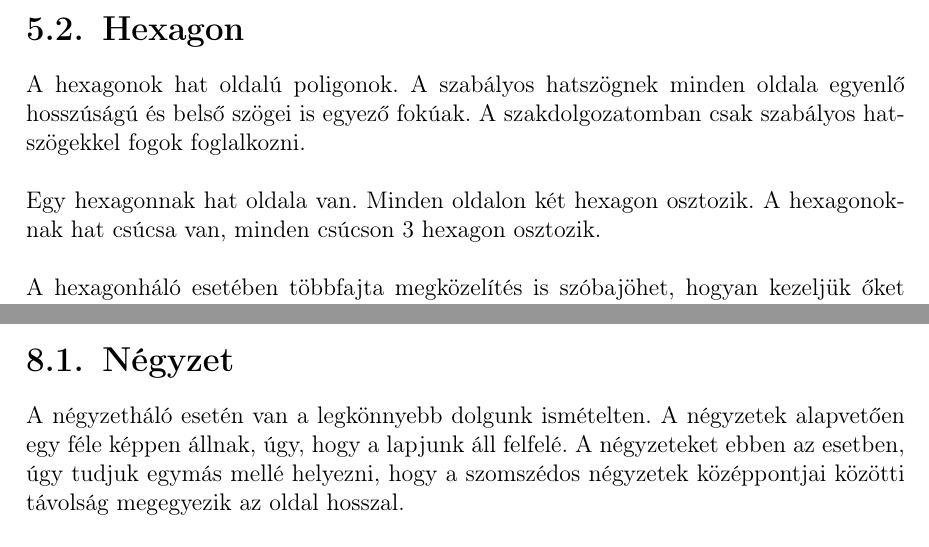
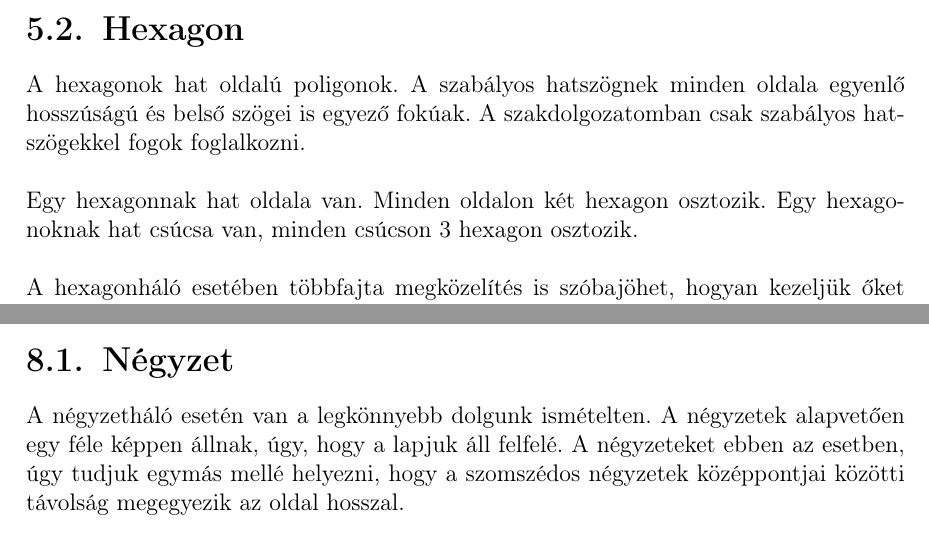
Before and after one commit to piller-imre/Szakdolgozat, a LaTeX document (dolgozat/dolgozat.tex, which reads dolgozat/fejezetek/abrazolas.tex, dolgozat/fejezetek/koordinata_rendszerek.tex): two parts of pages 16 and 24 of 45, joined at a grey line, cut so that both start at the same text. Compiled offline with pdfLaTeX.

Commit message:
correction

```diff
--- a/dolgozat/fejezetek/abrazolas.tex
+++ b/dolgozat/fejezetek/abrazolas.tex
@@ -2,7 +2,7 @@
 
 \section{Négyzet}
 
-A négyzetháló esetén van a legkönnyebb dolgunk ismételten. A négyzetek alapvetően egy féle képpen állnak, úgy, hogy a lapjunk áll felfelé.  A négyzeteket ebben az esetben, úgy tudjuk egymás mellé helyezni, hogy a szomszédos négyzetek középpontjai közötti távolság megegyezik az oldal hosszal.
+A négyzetháló esetén van a legkönnyebb dolgunk ismételten. A négyzetek alapvetően egy féle képpen állnak, úgy, hogy a lapjuk áll felfelé.  A négyzeteket ebben az esetben, úgy tudjuk egymás mellé helyezni, hogy a szomszédos négyzetek középpontjai közötti távolság megegyezik az oldal hosszal.
 \newline
 \newline Abban az esetben sincs sokkal nehezebb dolgunk, ha úgy döntünk, hogy az eltolt négyzetrácsos megoldást választjuk, ebben az esetben minden páros/páratlan sort/oszlopot kell eltolnunk az oldalhosszának felével.
 
--- a/dolgozat/fejezetek/koordinata_rendszerek.tex
+++ b/dolgozat/fejezetek/koordinata_rendszerek.tex
@@ -12,7 +12,7 @@ Négyzetrács esetében egy derékszögű koordináta-rendszer használata a leg
 
 A hexagonok hat oldalú poligonok. A szabályos hatszögnek minden oldala egyenlő hosszúságú és belső szögei is egyező fokúak. A szakdolgozatomban csak szabályos hatszögekkel fogok foglalkozni.
 \newline
-\newline Egy hexagonnak hat oldala van. Minden oldalon két hexagon osztozik. A hexagonoknak hat csúcsa van, minden csúcson 3 hexagon osztozik.
+\newline Egy hexagonnak hat oldala van. Minden oldalon két hexagon osztozik. Egy hexagonoknak hat csúcsa van, minden csúcson 3 hexagon osztozik.
 \newline
 \newline A hexagonháló esetében többfajta megközelítés is szóbajöhet, hogyan kezeljük őket koordináta rendszerben, most ezek közül fogok néhányat ismertetni.
 
```
Also changed, not shown: dolgozat/fejezetek/tavolsag_szamitas.tex (+2 -2 lines), dolgozat/fejezetek/utkereso_algoritmus.tex (+1 -1 lines).
